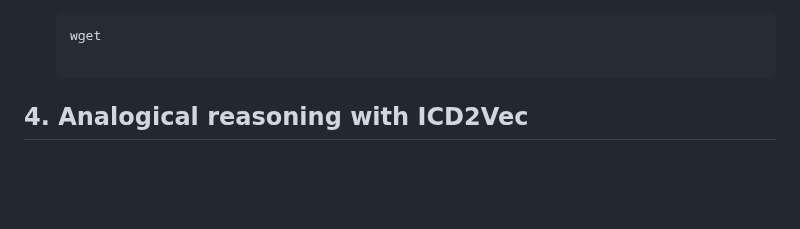
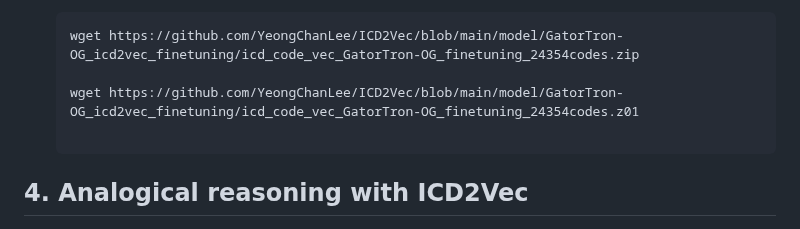
Before and after one commit to YeongChanLee/ICD2Vec, a Markdown page: README.md, the part around the change. Drawn GitHub-style; blank space fills up the shorter version.

````diff
--- a/README.md
+++ b/README.md
@@ -95,7 +95,9 @@ You can also easily apply ICD2Vec based on other models in our paper.<br/>
     (1)
 
     ```markdown
-    wget
+    wget https://github.com/YeongChanLee/ICD2Vec/blob/main/model/GatorTron-OG_icd2vec_finetuning/icd_code_vec_GatorTron-OG_finetuning_24354codes.zip
+
+    wget https://github.com/YeongChanLee/ICD2Vec/blob/main/model/GatorTron-OG_icd2vec_finetuning/icd_code_vec_GatorTron-OG_finetuning_24354codes.z01
 
     ```
 
````
